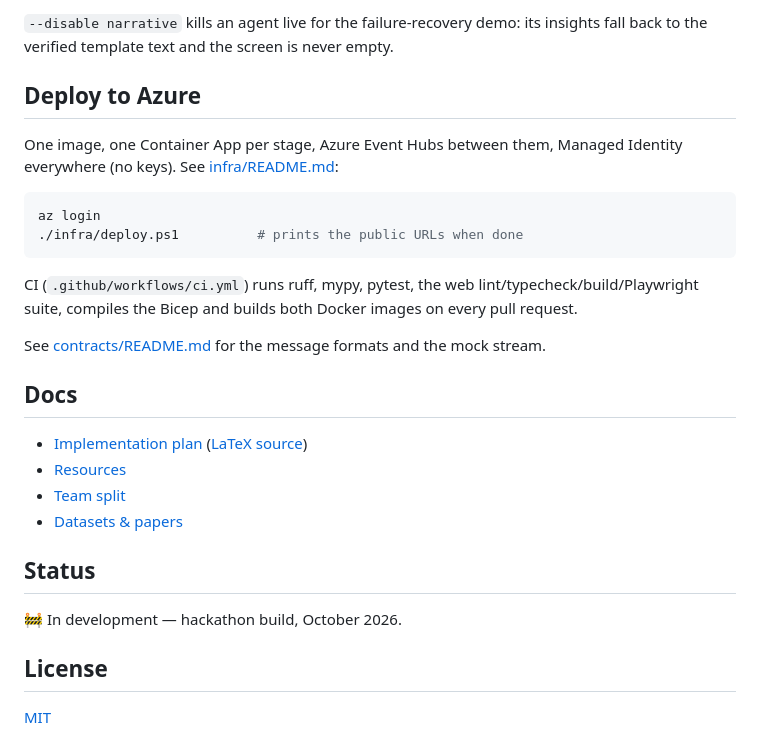
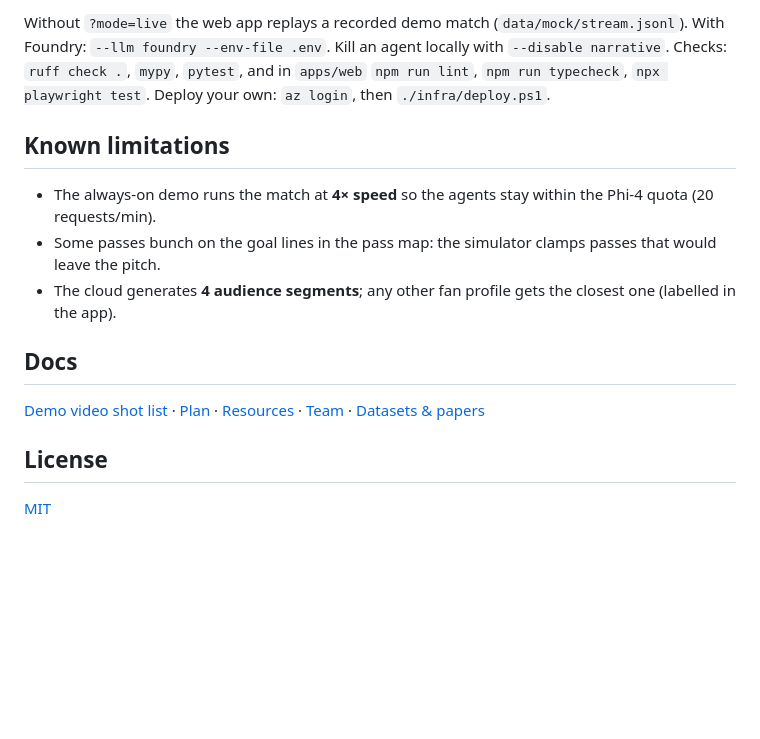
Before and after one commit to oblhdj/pitchmind, a Markdown page: README.md, the part around one of its changes. Rendered like a GitHub page; blank space fills up the shorter version.

````diff
--- a/README.md
+++ b/README.md
@@ -51,33 +76,20 @@ cd apps/web; npm install; npm run dev
 ```
 
-`--disable narrative` kills an agent live for the failure-recovery demo: its insights fall back to the
-verified template text and the screen is never empty.
+Without `?mode=live` the web app replays a recorded demo match (`data/mock/stream.jsonl`).
+With Foundry: `--llm foundry --env-file .env`. Kill an agent locally with `--disable narrative`.
+Checks: `ruff check .`, `mypy`, `pytest`, and in `apps/web` `npm run lint`, `npm run typecheck`, `npx playwright test`.
+Deploy your own: `az login`, then `./infra/deploy.ps1`.
 
-## Deploy to Azure
+## Known limitations
 
-One image, one Container App per stage, Azure Event Hubs between them, Managed Identity everywhere
-(no keys). See [infra/README.md](infra/README.md):
-
-```powershell
-az login
-./infra/deploy.ps1          # prints the public URLs when done
-```
-
-CI (`.github/workflows/ci.yml`) runs ruff, mypy, pytest, the web lint/typecheck/build/Playwright suite,
-compiles the Bicep and builds both Docker images on every pull request.
-
-See [contracts/README.md](contracts/README.md) for the message formats and the mock stream.
+- The always-on demo runs the match at **4× speed** so the agents stay within the Phi-4 quota (20 requests/min).
+- Some passes bunch on the goal lines in the pass map: the simulator clamps passes that would leave the pitch.
+- The cloud generates **4 audience segments**; any other fan profile gets the closest one (labelled in the app).
 
 ## Docs
 
-- [Implementation plan](docs/PLAN.pdf) ([LaTeX source](docs/PLAN.tex))
-- [Resources](docs/RESOURCES.md)
-- [Team split](docs/TEAM.md)
-- [Datasets & papers](docs/DATASETS_AND_PAPERS.md)
-
-## Status
-
-🚧 In development — hackathon build, October 2026.
+[Demo video shot list](docs/VIDEO.md) · [Plan](docs/PLAN.pdf) · [Resources](docs/RESOURCES.md) ·
+[Team](docs/TEAM.md) · [Datasets & papers](docs/DATASETS_AND_PAPERS.md)
 
 ## License
 
````
Also changed, not shown: other parts of README.md (+62 -37 lines), docs/VIDEO.md (added, +21 -0 lines).
